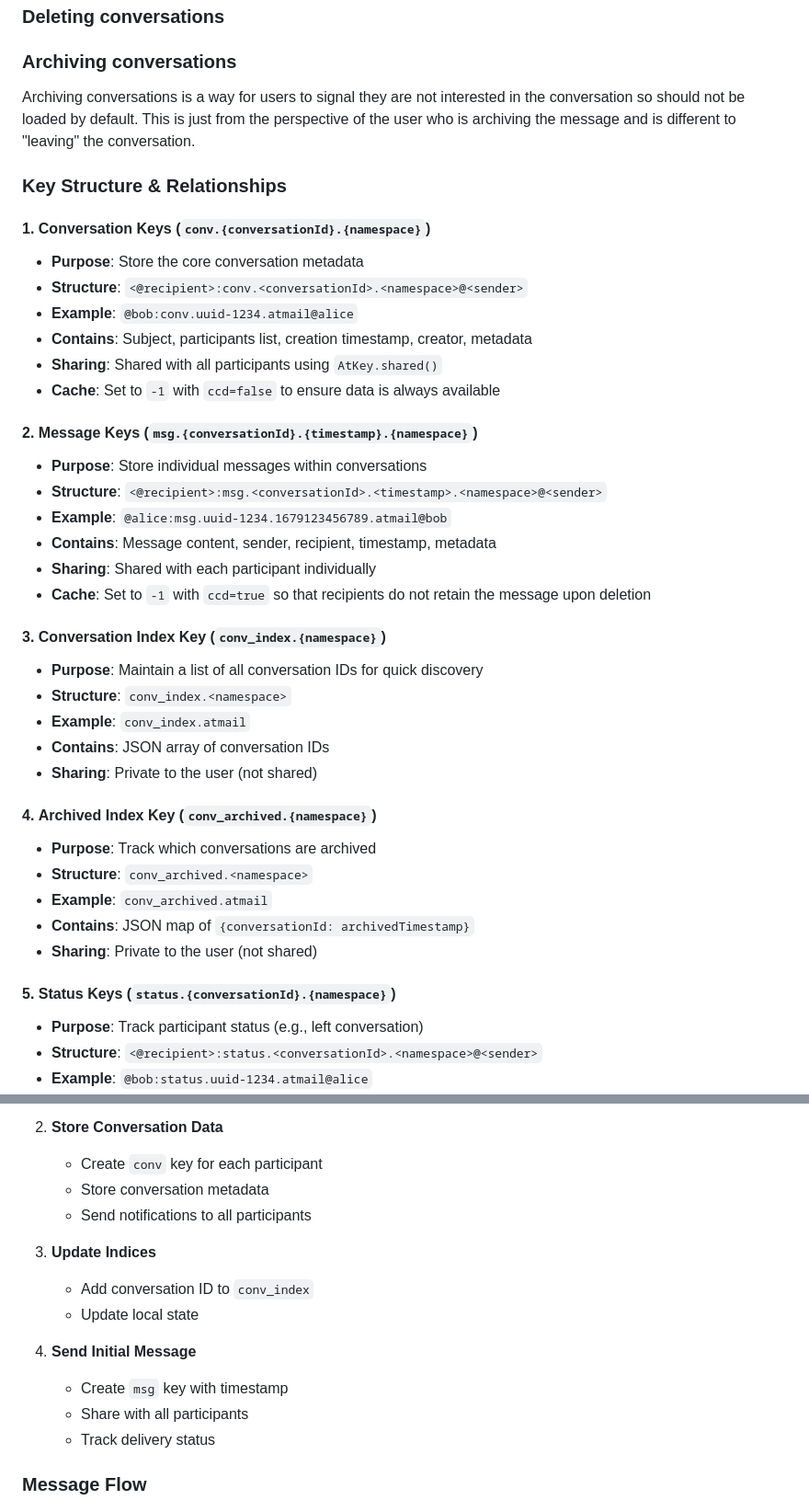
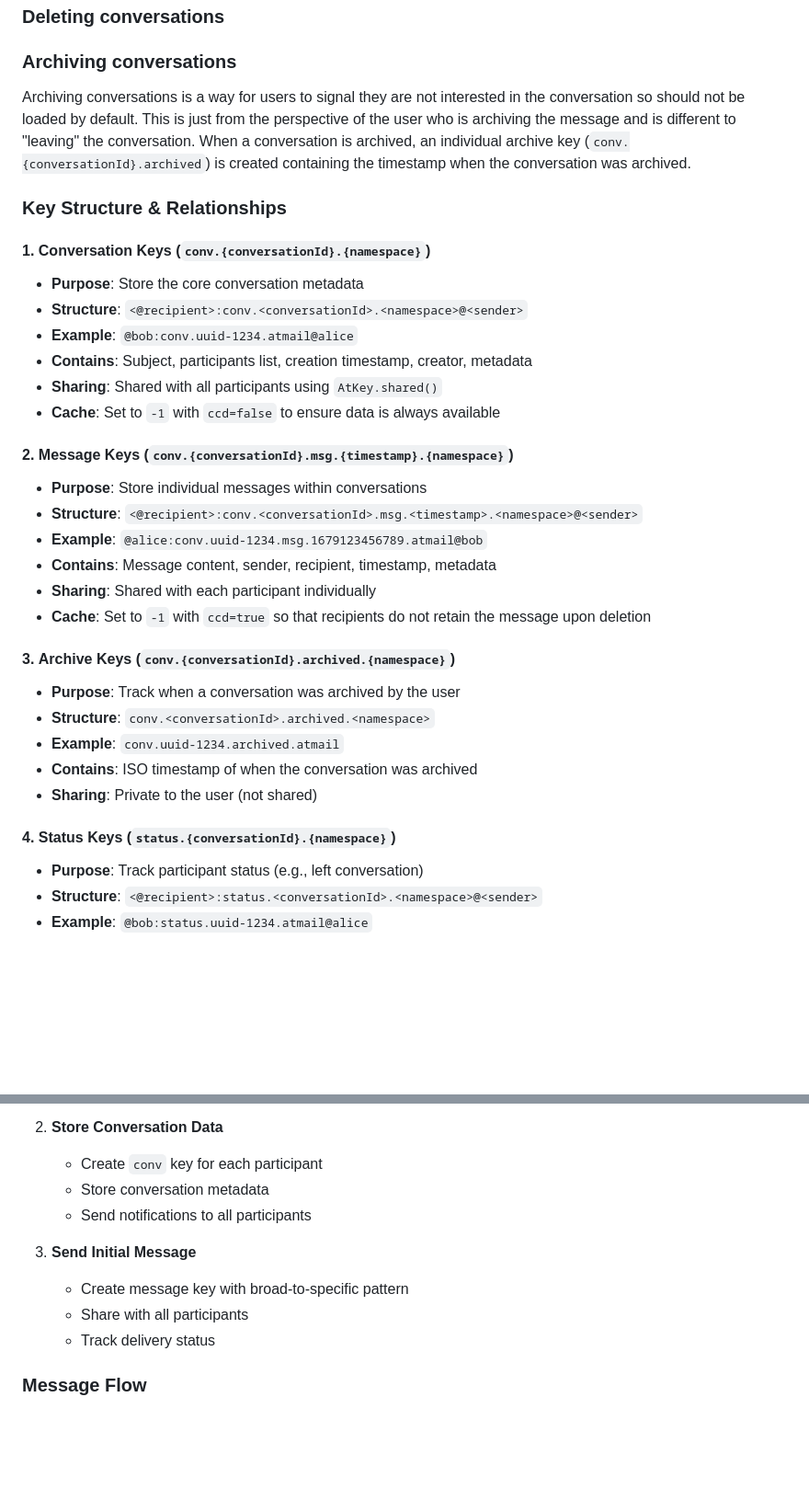
Before and after one commit to Zambrella/atmail, a Markdown page: README.md, 2 parts joined by grey strips. Shown at 92% size. GitHub-like rendering; blank space fills up the shorter version.

Commit message:
chore: update README to reflect new key structure and remove index references
- Remove all mentions of conv_index and conv_archived index keys
- Update key structure documentation to broad-to-specific pattern
- Update message keys from msg.* to conv.*.msg.* pattern
- Document individual archive keys storing timestamps
- Remove index-based discovery from loading strategy
- Update data flow and notification patterns

🤖 Generated with [Claude Code](https://claude.ai/code)

Co-Authored-By: Claude <noreply@anthropic.com>

```diff
--- a/README.md
+++ b/README.md
@@ -38,7 +38,7 @@ Message deletion can either leave a sentinel message or completely remove the me
 
 
 ### Archiving conversations
-Archiving conversations is a way for users to signal they are not interested in the conversation so should not be loaded by default. This is just from the perspective of the user who is archiving the message and is different to "leaving" the conversation.
+Archiving conversations is a way for users to signal they are not interested in the conversation so should not be loaded by default. This is just from the perspective of the user who is archiving the message and is different to "leaving" the conversation. When a conversation is archived, an individual archive key (`conv.{conversationId}.archived`) is created containing the timestamp when the conversation was archived.
 
 ### Key Structure & Relationships
 #### 1. **Conversation Keys** (`conv.{conversationId}.{namespace}`)
@@ -49,29 +49,22 @@ Archiving conversations is a way for users to signal they are not interested in
 - **Sharing**: Shared with all participants using `AtKey.shared()`
 - **Cache**: Set to `-1` with `ccd=false` to ensure data is always available
 
-#### 2. **Message Keys** (`msg.{conversationId}.{timestamp}.{namespace}`)
+#### 2. **Message Keys** (`conv.{conversationId}.msg.{timestamp}.{namespace}`)
 - **Purpose**: Store individual messages within conversations
-- **Structure**: `<@recipient>:msg.<conversationId>.<timestamp>.<namespace>@<sender>`
-- **Example**: `@alice:msg.uuid-1234.1679123456789.atmail@bob`
+- **Structure**: `<@recipient>:conv.<conversationId>.msg.<timestamp>.<namespace>@<sender>`
+- **Example**: `@alice:conv.uuid-1234.msg.1679123456789.atmail@bob`
 - **Contains**: Message content, sender, recipient, timestamp, metadata
 - **Sharing**: Shared with each participant individually
 - **Cache**: Set to `-1` with `ccd=true` so that recipients do not retain the message upon deletion
 
-#### 3. **Conversation Index Key** (`conv_index.{namespace}`)
-- **Purpose**: Maintain a list of all conversation IDs for quick discovery
-- **Structure**: `conv_index.<namespace>`
-- **Example**: `conv_index.atmail`
-- **Contains**: JSON array of conversation IDs
+#### 3. **Archive Keys** (`conv.{conversationId}.archived.{namespace}`)
+- **Purpose**: Track when a conversation was archived by the user
+- **Structure**: `conv.<conversationId>.archived.<namespace>`
+- **Example**: `conv.uuid-1234.archived.atmail`
+- **Contains**: ISO timestamp of when the conversation was archived
 - **Sharing**: Private to the user (not shared)
 
-#### 4. **Archived Index Key** (`conv_archived.{namespace}`)
-- **Purpose**: Track which conversations are archived
-- **Structure**: `conv_archived.<namespace>`
-- **Example**: `conv_archived.atmail`
-- **Contains**: JSON map of `{conversationId: archivedTimestamp}`
-- **Sharing**: Private to the user (not shared)
-
-#### 5. **Status Keys** (`status.{conversationId}.{namespace}`)
+#### 4. **Status Keys** (`status.{conversationId}.{namespace}`)
 - **Purpose**: Track participant status (e.g., left conversation)
 - **Structure**: `<@recipient>:status.<conversationId>.<namespace>@<sender>`
 - **Example**: `@bob:status.uuid-1234.atmail@alice`
@@ -91,12 +84,8 @@ Archiving conversations is a way for users to signal they are not interested in
    - Store conversation metadata
    - Send notifications to all participants
 
-3. **Update Indices**
-   - Add conversation ID to `conv_index`
-   - Update local state
-
-4. **Send Initial Message**
-   - Create `msg` key with timestamp
+3. **Send Initial Message**
+   - Create message key with broad-to-specific pattern
    - Share with all participants
    - Track delivery status
 
```
Also changed, not shown: other parts of README.md (+3 -4 lines).
